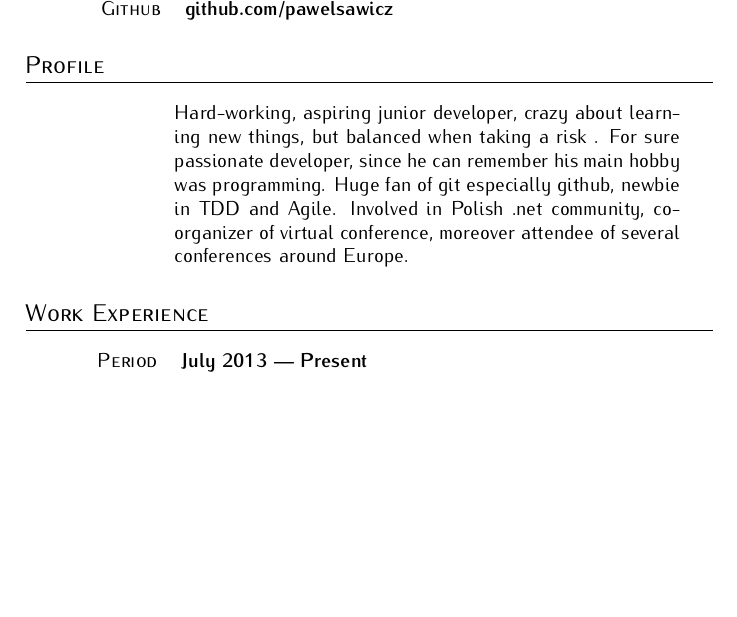
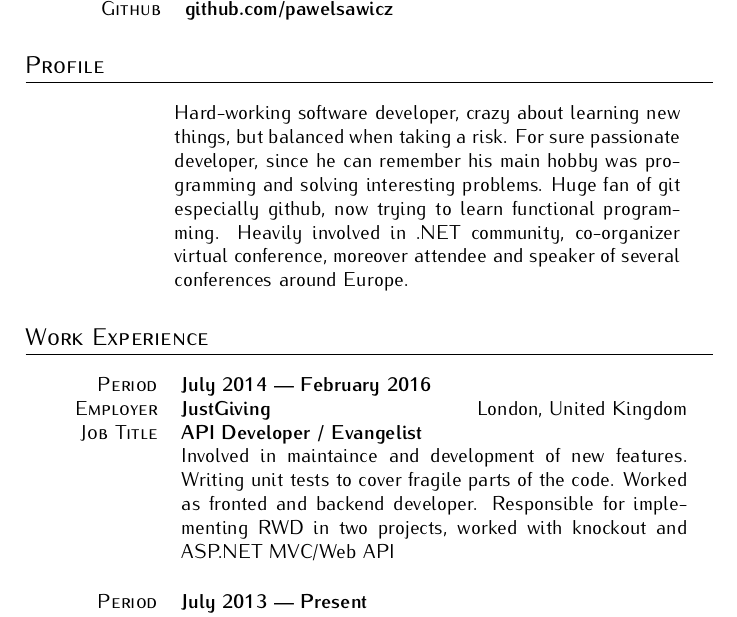
Before and after one commit to pawelsawicz/CurriculumVitae, a LaTeX document (pawelsawicz.tex): part of page 1 of 3, cut so that both start at the same text, the shorter picture padded with empty space. Compiled offline with pdfLaTeX.

Commit message:
Update experiace from JustGiving

```diff
--- a/pawelsawicz.tex
+++ b/pawelsawicz.tex
@@ -49,12 +49,21 @@ Github & \textbf{github.com/pawelsawicz}\\
 %%Profile Section%%
 \section{Profile}
 \begin{tabularx}{0.97\linewidth}{>{\raggedleft\scshape}p{2cm}X}
-& Hard-working, aspiring junior developer, crazy about learning new things, but balanced when taking a risk . For sure passionate developer, since he can remember his main hobby was programming. Huge fan of git especially github, newbie in TDD and Agile. Involved in Polish .net community, co-organizer of virtual conference, moreover attendee of several conferences around Europe. \\
+& Hard-working software developer, crazy about learning new things, but balanced when taking a risk. For sure passionate developer, since he can remember his main hobby was programming and solving interesting problems. Huge fan of git especially github, now trying to learn functional programming. Heavily involved in .NET community, co-organizer virtual conference, moreover attendee and speaker of several conferences around Europe. \\
 \end{tabularx}
 %%End Profile Section%%
 %%Work Experiance Section%%
 \section{Work Experience}
 \begin{center}
+
+\begin{tabularx}{0.97\linewidth}{>{\raggedleft\scshape}p{2cm}X}
+ Period & \textbf{July 2014 --- February 2016}\\
+ Employer & \textbf{JustGiving} \hfill London, United Kingdom\\
+ Job Title & \textbf{API Developer / Evangelist}\\
+& Involved in maintaince and development of new features. Writing unit tests to cover fragile parts of the code. Worked as fronted and backend developer. Responsible for implementing RWD in two projects, worked with knockout and ASP.NET MVC/Web API\\
+\end{tabularx}
+\vspace{12pt}
+
 \begin{tabularx}{0.97\linewidth}{>{\raggedleft\scshape}p{2cm}X}
  Period & \textbf{July 2013 --- Present}\\
  Employer & \textbf{Neurosys} \hfill Wroclaw, Poland\\
```
Also changed, not shown: pawelsawicz.pdf.
